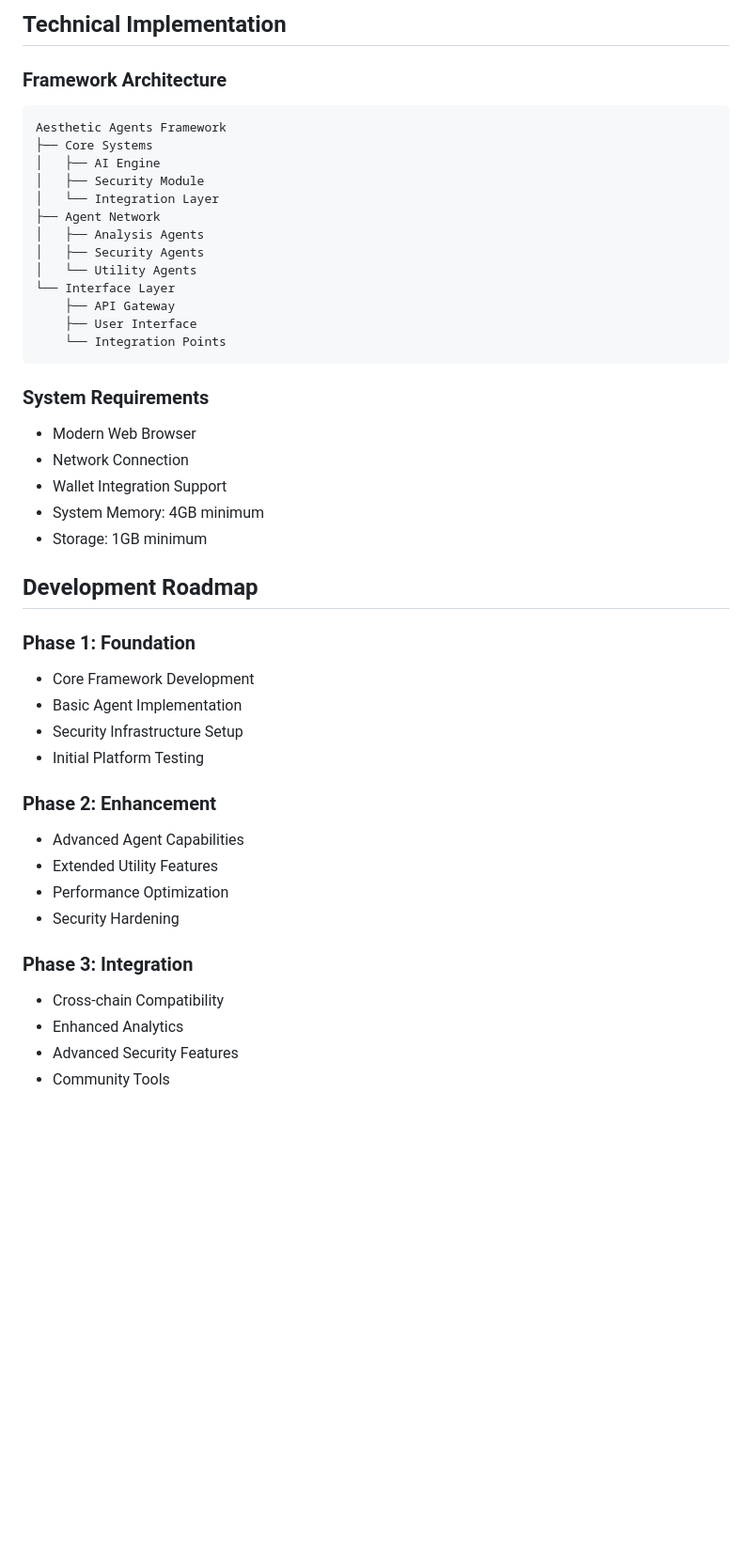
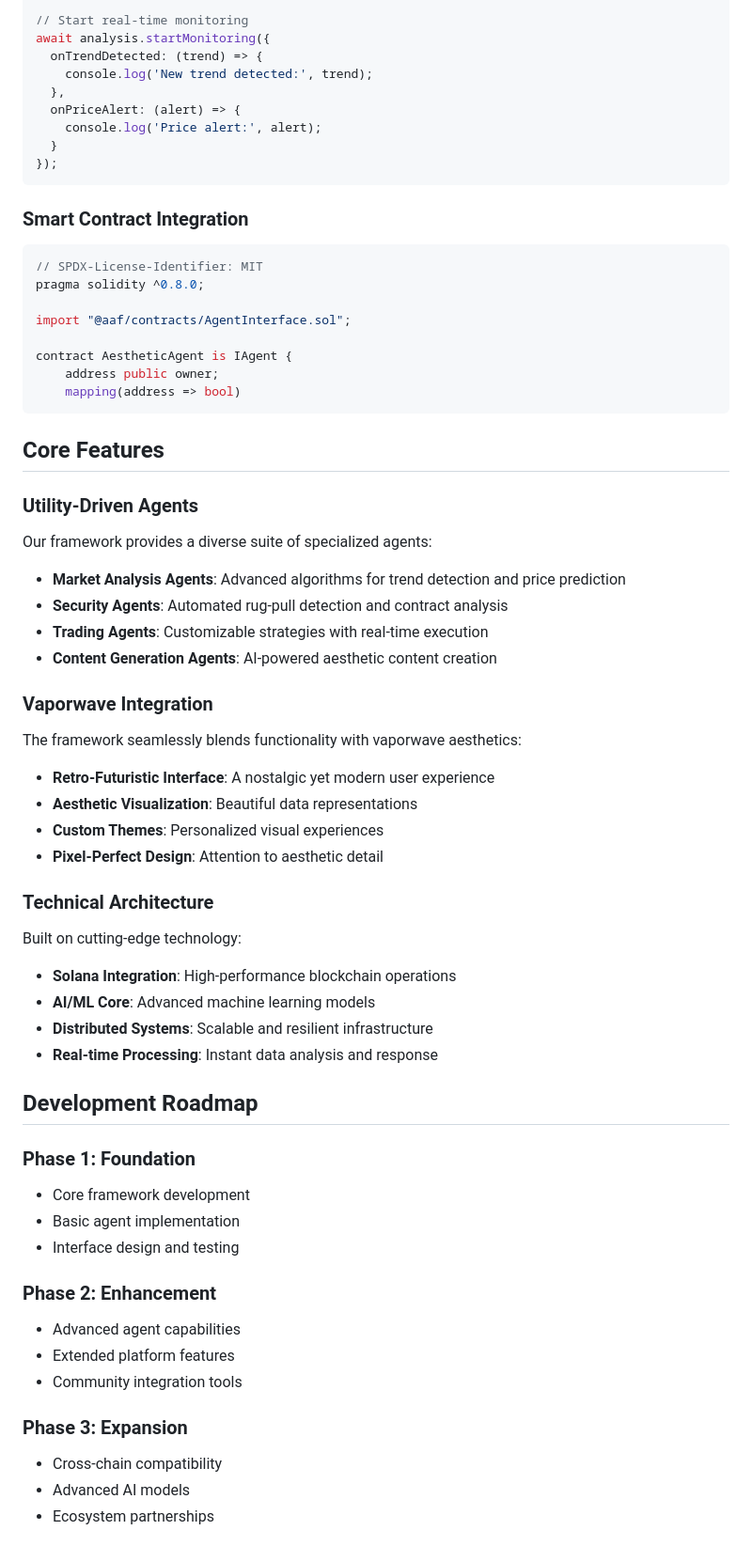
Before and after one commit to AestheticAgentsFramework/Aesthetic-Agents-Framework, a Markdown page: README.md, the part around one of its changes. Shown at 94% size. GitHub-like rendering; blank space fills up the shorter version.

Commit message:
Aesthetic Agents Framework

````diff
--- a/README.md
+++ b/README.md
@@ -86,46 +46,66 @@ The Aesthetic Agents Framework (AAF) represents a groundbreaking fusion of vapor
-## Technical Implementation
-
-### Framework Architecture
-```
-Aesthetic Agents Framework
-├── Core Systems
-│   ├── AI Engine
-│   ├── Security Module
-│   └── Integration Layer
-├── Agent Network
-│   ├── Analysis Agents
-│   ├── Security Agents
-│   └── Utility Agents
-└── Interface Layer
-    ├── API Gateway
-    ├── User Interface
-    └── Integration Points
+// Start real-time monitoring
+await analysis.startMonitoring({
+  onTrendDetected: (trend) => {
+    console.log('New trend detected:', trend);
+  },
+  onPriceAlert: (alert) => {
+    console.log('Price alert:', alert);
+  }
+});
 ```
 
-### System Requirements
-- Modern Web Browser
-- Network Connection
-- Wallet Integration Support
-- System Memory: 4GB minimum
-- Storage: 1GB minimum
+### Smart Contract Integration
+```solidity
+// SPDX-License-Identifier: MIT
+pragma solidity ^0.8.0;
+
+import "@aaf/contracts/AgentInterface.sol";
+
+contract AestheticAgent is IAgent {
+    address public owner;
+    mapping(address => bool)
+```
+
+## Core Features
+
+### Utility-Driven Agents
+Our framework provides a diverse suite of specialized agents:
+
+- **Market Analysis Agents**: Advanced algorithms for trend detection and price prediction
+- **Security Agents**: Automated rug-pull detection and contract analysis
+- **Trading Agents**: Customizable strategies with real-time execution
+- **Content Generation Agents**: AI-powered aesthetic content creation
+
+### Vaporwave Integration
+The framework seamlessly blends functionality with vaporwave aesthetics:
+
+- **Retro-Futuristic Interface**: A nostalgic yet modern user experience
+- **Aesthetic Visualization**: Beautiful data representations
+- **Custom Themes**: Personalized visual experiences
+- **Pixel-Perfect Design**: Attention to aesthetic detail
+
+### Technical Architecture
+Built on cutting-edge technology:
+
+- **Solana Integration**: High-performance blockchain operations
+- **AI/ML Core**: Advanced machine learning models
+- **Distributed Systems**: Scalable and resilient infrastructure
+- **Real-time Processing**: Instant data analysis and response
 
 ## Development Roadmap
 
 ### Phase 1: Foundation
-- Core Framework Development
-- Basic Agent Implementation
-- Security Infrastructure Setup
-- Initial Platform Testing
+- Core framework development
+- Basic agent implementation
+- Interface design and testing
 
 ### Phase 2: Enhancement
-- Advanced Agent Capabilities
-- Extended Utility Features
-- Performance Optimization
-- Security Hardening
+- Advanced agent capabilities
+- Extended platform features
+- Community integration tools
 
-### Phase 3: Integration
-- Cross-chain Compatibility
-- Enhanced Analytics
-- Advanced Security Features
-- Community Tools
+### Phase 3: Expansion
+- Cross-chain compatibility
+- Advanced AI models
+- Ecosystem partnerships
 
````
Also changed, not shown: other parts of README.md (+97 -145 lines).
